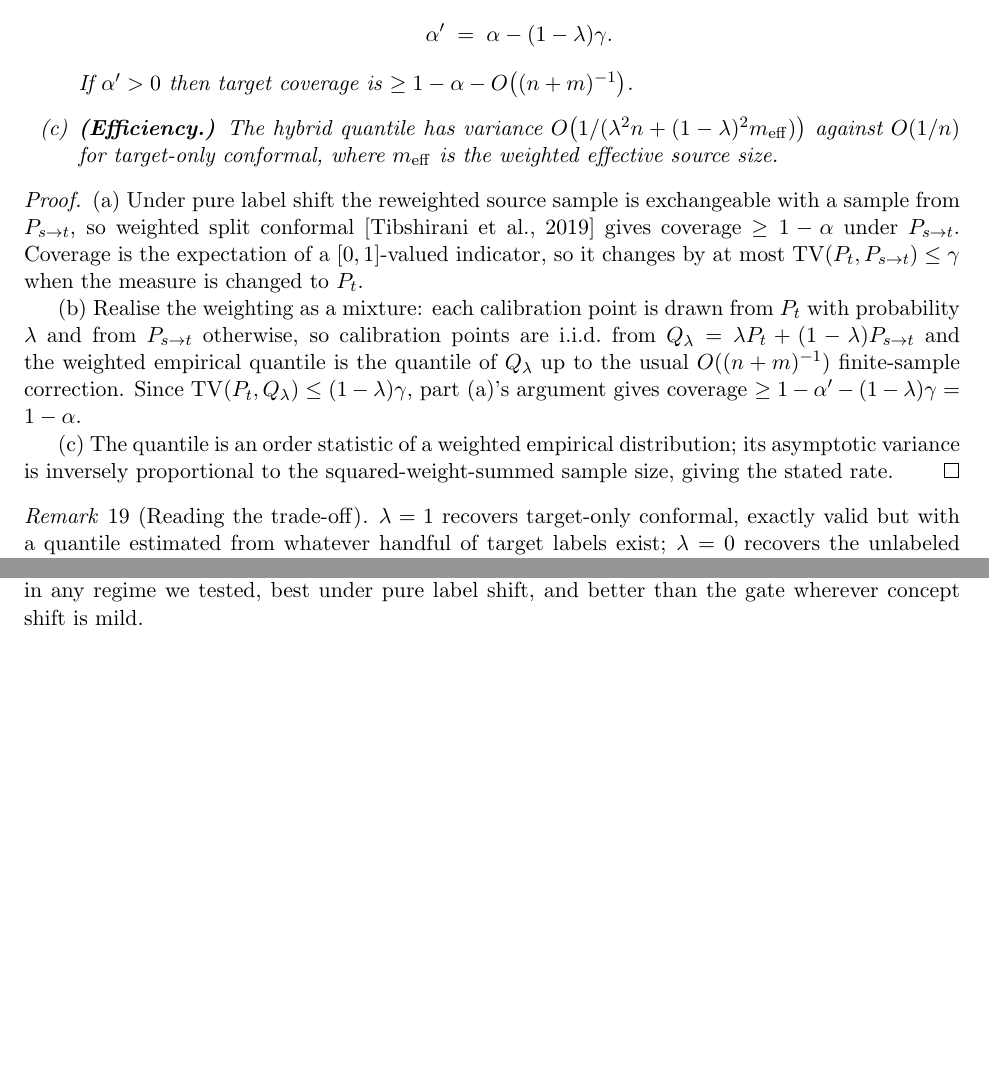
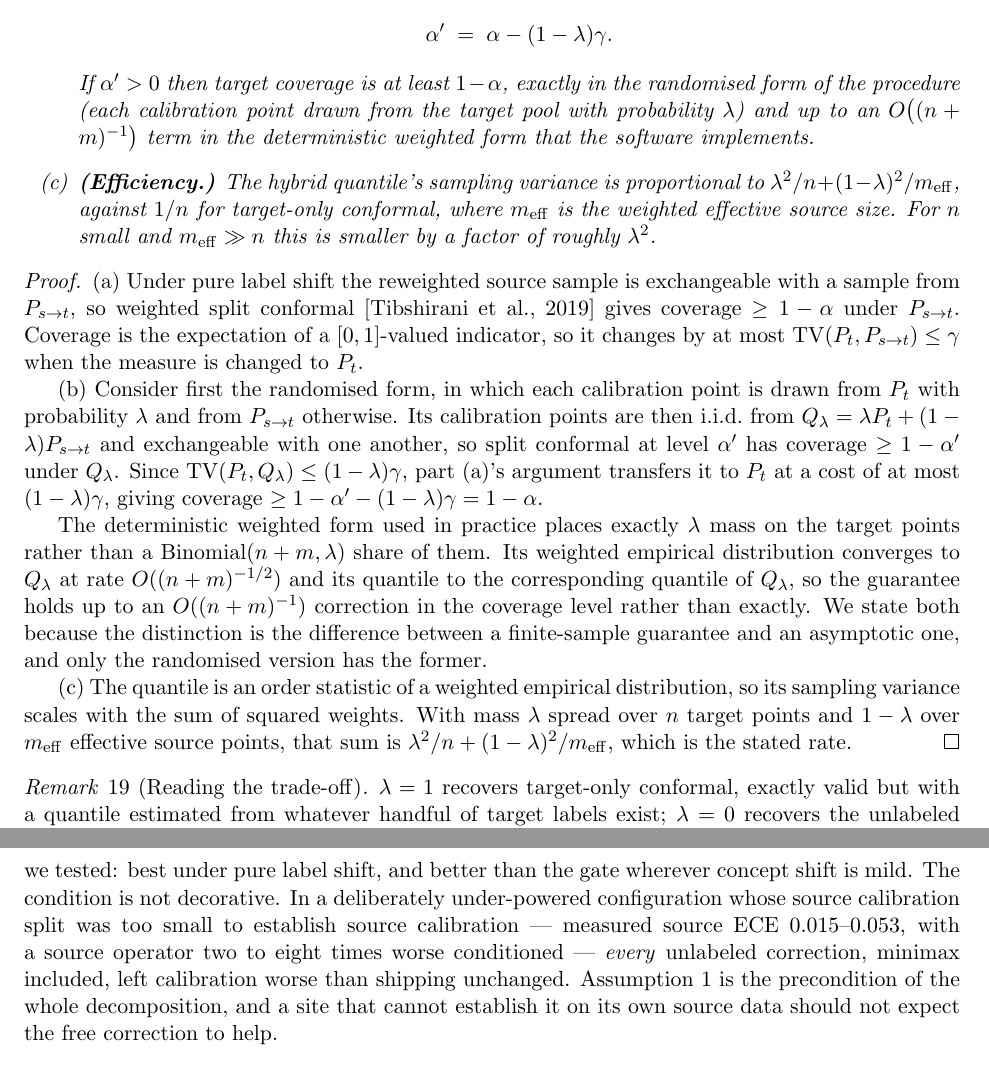
Before and after one commit to donggil113/calibration_paper, a LaTeX paper (paper/main.tex, which reads paper/results.tex, paper/theory.tex): two parts of pages 8 and 12 of 21 before the commit and two parts of pages 8 and 13 of 21 after it, joined at a grey line, cut so that both start at the same text, the shorter picture padded with empty space. Compiled offline with pdfLaTeX.

Commit message:
Correct Theorem 3's variance expression and separate its exact and asymptotic claims
Re-deriving the conformal proof turned up two more problems.

The efficiency claim inverted a reciprocal. A weighted quantile's sampling
variance scales with the sum of squared weights, so with mass lambda over n
target points and 1-lambda over m effective source points it is
lambda^2/n + (1-lambda)^2/m - not 1/(lambda^2 n + (1-lambda)^2 m), which the
paper stated. The two happen to coincide at lambda = 1, which is presumably how
it survived reading. Corrected and checked against simulation: at lambda = 0.25
the observed variance ratio is 0.066 against 0.063 predicted, and at 0.5 it is
0.236 against 0.250.

The hybrid's coverage guarantee was stated as though finite-sample. It is
finite-sample only for the randomised procedure, where each calibration point is
drawn from the target pool with probability lambda and the points are therefore
exchangeable. The deterministic weighted form the software implements places
exactly lambda mass on the target points instead, and its weighted empirical
distribution converges to the mixture rather than equalling it, so the guarantee
holds up to an O((n+m)^-1) correction. Both are now stated, because the
distinction is precisely the difference between a finite-sample guarantee and an
asymptotic one.

The minimax correction's claim in the results is also now conditioned on the
assumption it needs: it was never worse than shipping unchanged in any regime
tested *where the source model satisfies source calibration*. In a deliberately
under-powered configuration that violated that assumption, every unlabeled
correction including the minimax left calibration worse than doing nothing.

Co-Authored-By: Claude Opus 5 <noreply@anthropic.com>
Claude-Session: https://claude.ai/code/session_012bbXSw8PnUtpWwJ8SgML8L

```diff
--- a/paper/results.tex
+++ b/paper/results.tex
@@ -134,8 +134,3 @@ merely inefficient here.  The reason is structural: a prior shift moves low and
 high scores in opposite directions, and a one-parameter temperature cannot
 change the sign of the miscalibration across the score range.
 
-\emph{The minimax correction is the safe unlabeled default.}  Replacing the
-gate's binary decision with an optimisation over the identified set gave a
-method that was never worse than shipping unchanged in any regime we tested,
-best under pure label shift, and better than the gate wherever concept shift is
-mild.
@@ -142,3 +141,12 @@ mild.
+regime we tested: best under pure label shift, and better than the gate wherever
+concept shift is mild.  The condition is not decorative.  In a deliberately
+under-powered configuration whose source calibration split was too small to
+establish source calibration --- measured source ECE 0.015--0.053, with a source
+operator two to eight times worse conditioned --- \emph{every} unlabeled
+correction, minimax included, left calibration worse than shipping unchanged.
+Assumption~\ref{ass:srccal} is the precondition of the whole decomposition, and
+a site that cannot establish it on its own source data should not expect the
+free correction to help.
 
 \begin{figure}[t]\centering
 \includegraphics[width=\textwidth]{figures/fig4_sample_size.pdf}
--- a/paper/theory.tex
+++ b/paper/theory.tex
@@ -403,11 +403,15 @@ the inflated level
 \[
   \alpha' \;=\; \alpha-(1-\lambda)\gamma .
 \]
-If $\alpha'>0$ then target coverage is $\ge1-\alpha-O\big((n+m)^{-1}\big)$.
-\item \textbf{(Efficiency.)}  The hybrid quantile has variance
-$O\big(1/(\lambda^2 n+(1-\lambda)^2 m_{\mathrm{eff}})\big)$ against $O(1/n)$ for
-target-only conformal, where $m_{\mathrm{eff}}$ is the weighted effective
-source size.
+If $\alpha'>0$ then target coverage is at least $1-\alpha$, exactly in the
+randomised form of the procedure (each calibration point drawn from the target
+pool with probability $\lambda$) and up to an $O\big((n+m)^{-1}\big)$ term in the
+deterministic weighted form that the software implements.
+\item \textbf{(Efficiency.)}  The hybrid quantile's sampling variance is
+proportional to $\lambda^2/n + (1-\lambda)^2/m_{\mathrm{eff}}$, against $1/n$
+for target-only conformal, where $m_{\mathrm{eff}}$ is the weighted effective
+source size.  For $n$ small and $m_{\mathrm{eff}}\gg n$ this is smaller by a
+factor of roughly $\lambda^{2}$.
 \end{enumerate}
 \end{theorem}
 
@@ -419,17 +423,29 @@ $P_{s\to t}$.  Coverage is the expectation of a $[0,1]$-valued indicator, so it
 changes by at most $\mathrm{TV}(P_t,P_{s\to t})\le\gamma$ when the measure is
 changed to $P_t$.
 
-(b) Realise the weighting as a mixture: each calibration point is drawn from
-$P_t$ with probability $\lambda$ and from $P_{s\to t}$ otherwise, so
-calibration points are i.i.d.\ from $Q_\lambda=\lambda P_t+(1-\lambda)P_{s\to t}$
-and the weighted empirical quantile is the quantile of $Q_\lambda$ up to the
-usual $O((n+m)^{-1})$ finite-sample correction.  Since
-$\mathrm{TV}(P_t,Q_\lambda)\le(1-\lambda)\gamma$, part (a)'s argument gives
+(b) Consider first the randomised form, in which each calibration point is drawn
+from $P_t$ with probability $\lambda$ and from $P_{s\to t}$ otherwise.  Its
+calibration points are then i.i.d.\ from
+$Q_\lambda=\lambda P_t+(1-\lambda)P_{s\to t}$ and exchangeable with one another,
+so split conformal at level $\alpha'$ has coverage $\ge 1-\alpha'$ under
+$Q_\lambda$.  Since $\mathrm{TV}(P_t,Q_\lambda)\le(1-\lambda)\gamma$, part (a)'s
+argument transfers it to $P_t$ at a cost of at most $(1-\lambda)\gamma$, giving
 coverage $\ge 1-\alpha'-(1-\lambda)\gamma=1-\alpha$.
 
-(c) The quantile is an order statistic of a weighted empirical distribution;
-its asymptotic variance is inversely proportional to the squared-weight-summed
-sample size, giving the stated rate.
+The deterministic weighted form used in practice places exactly $\lambda$ mass
+on the target points rather than a $\mathrm{Binomial}(n+m,\lambda)$ share of
+them.  Its weighted empirical distribution converges to $Q_\lambda$ at rate
+$O((n+m)^{-1/2})$ and its quantile to the corresponding quantile of $Q_\lambda$,
+so the guarantee holds up to an $O((n+m)^{-1})$ correction in the coverage level
+rather than exactly.  We state both because the distinction is the difference
+between a finite-sample guarantee and an asymptotic one, and only the randomised
+version has the former.
+
+(c) The quantile is an order statistic of a weighted empirical distribution, so
+its sampling variance scales with the sum of squared weights.  With mass
+$\lambda$ spread over $n$ target points and $1-\lambda$ over $m_{\mathrm{eff}}$
+effective source points, that sum is
+$\lambda^{2}/n+(1-\lambda)^{2}/m_{\mathrm{eff}}$, which is the stated rate.
 \end{proof}
 
 \begin{remark}[Reading the trade-off]
```
Also changed, not shown: results/main_foundation/recalibration.csv, paper/results.tex (4 more changed lines), 1 other file.
